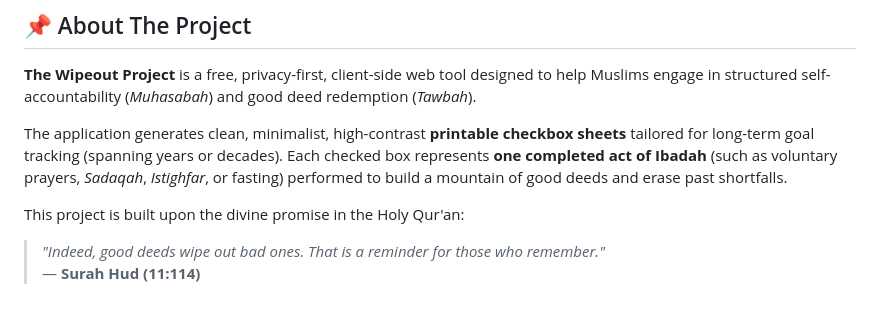
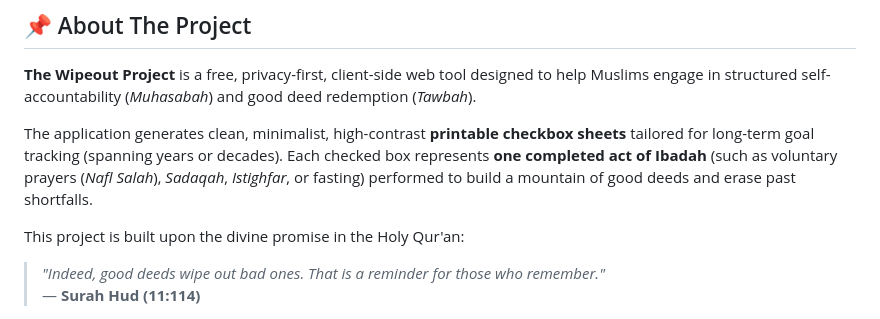
Before and after one commit to hasnayeen-001/wipeout-project, a Markdown page: README.md, the part around the change. GitHub-like rendering.

```diff
--- a/README.md
+++ b/README.md
@@ -21,7 +21,7 @@ Before clicking the link, read **[About The Project](https://github.com/hasnayee
 
 **The Wipeout Project** is a free, privacy-first, client-side web tool designed to help Muslims engage in structured self-accountability (*Muhasabah*) and good deed redemption (*Tawbah*).
 
-The application generates clean, minimalist, high-contrast **printable checkbox sheets** tailored for long-term goal tracking (spanning years or decades). Each checked box represents **one completed act of Ibadah** (such as voluntary prayers, *Sadaqah*, *Istighfar*, or fasting) performed to build a mountain of good deeds and erase past shortfalls.
+The application generates clean, minimalist, high-contrast **printable checkbox sheets** tailored for long-term goal tracking (spanning years or decades). Each checked box represents **one completed act of Ibadah** (such as voluntary prayers (*Nafl Salah*), *Sadaqah*, *Istighfar*, or fasting) performed to build a mountain of good deeds and erase past shortfalls.
 
 This project is built upon the divine promise in the Holy Qur'an:
 
```
